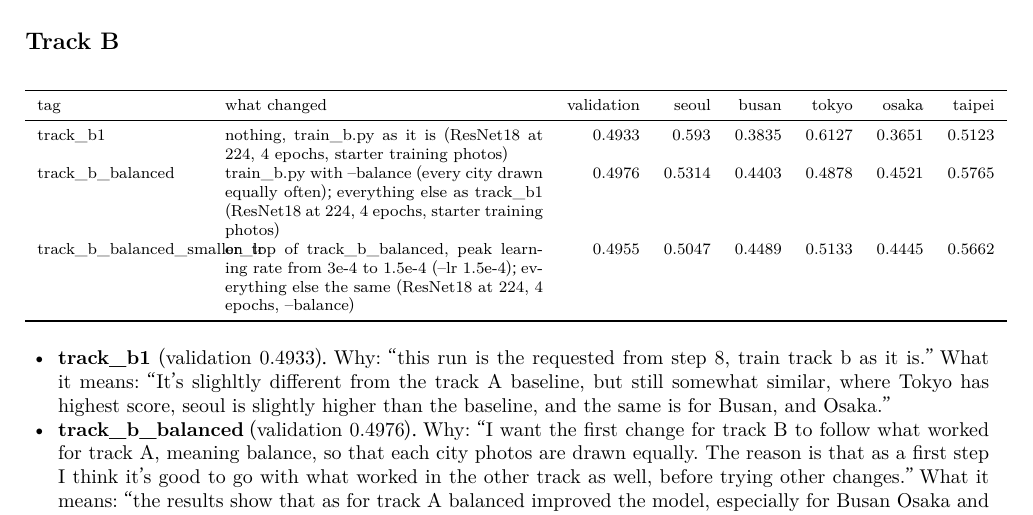
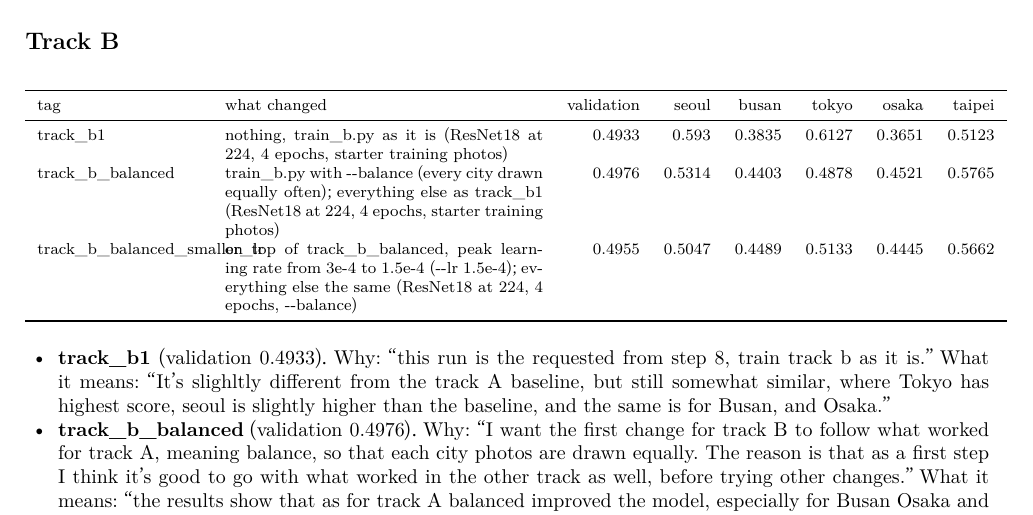
Before and after one commit to giuliag9/MAS1004-assignment2, a LaTeX document (long_report/long_report.tex): part of page 4 of 9, cut so that both start at the same text. Compiled offline with XeLaTeX.

Commit message:
Long report: show command-line options with two hyphens
Co-Authored-By: Claude Opus 5.5 <noreply@anthropic.com>
Claude-Session: https://claude.ai/code/session_012WCcwhv6WwxtD3NQYAvQih

```diff
--- a/long_report/long_report.tex
+++ b/long_report/long_report.tex
@@ -135,8 +135,8 @@ My requests to the agent for these decisions, word for word:
 tag & what changed & validation & seoul & busan & tokyo & osaka & taipei \\
 \midrule
 track\_b1 & nothing, train\_b.py as it is (ResNet18 at 224, 4 epochs, starter training photos) & 0.4933 & 0.593 & 0.3835 & 0.6127 & 0.3651 & 0.5123 \\
-track\_b\_balanced & train\_b.py with --balance (every city drawn equally often); everything else as track\_b1 (ResNet18 at 224, 4 epochs, starter training photos) & 0.4976 & 0.5314 & 0.4403 & 0.4878 & 0.4521 & 0.5765 \\
-track\_b\_balanced\_smaller\_lr & on top of track\_b\_balanced, peak learning rate from 3e-4 to 1.5e-4 (--lr 1.5e-4); everything else the same (ResNet18 at 224, 4 epochs, --balance) & 0.4955 & 0.5047 & 0.4489 & 0.5133 & 0.4445 & 0.5662 \\
+track\_b\_balanced & train\_b.py with -{}-balance (every city drawn equally often); everything else as track\_b1 (ResNet18 at 224, 4 epochs, starter training photos) & 0.4976 & 0.5314 & 0.4403 & 0.4878 & 0.4521 & 0.5765 \\
+track\_b\_balanced\_smaller\_lr & on top of track\_b\_balanced, peak learning rate from 3e-4 to 1.5e-4 (-{}-lr 1.5e-4); everything else the same (ResNet18 at 224, 4 epochs, -{}-balance) & 0.4955 & 0.5047 & 0.4489 & 0.5133 & 0.4445 & 0.5662 \\
 \bottomrule
 \end{tabular}
 \end{center}
```
